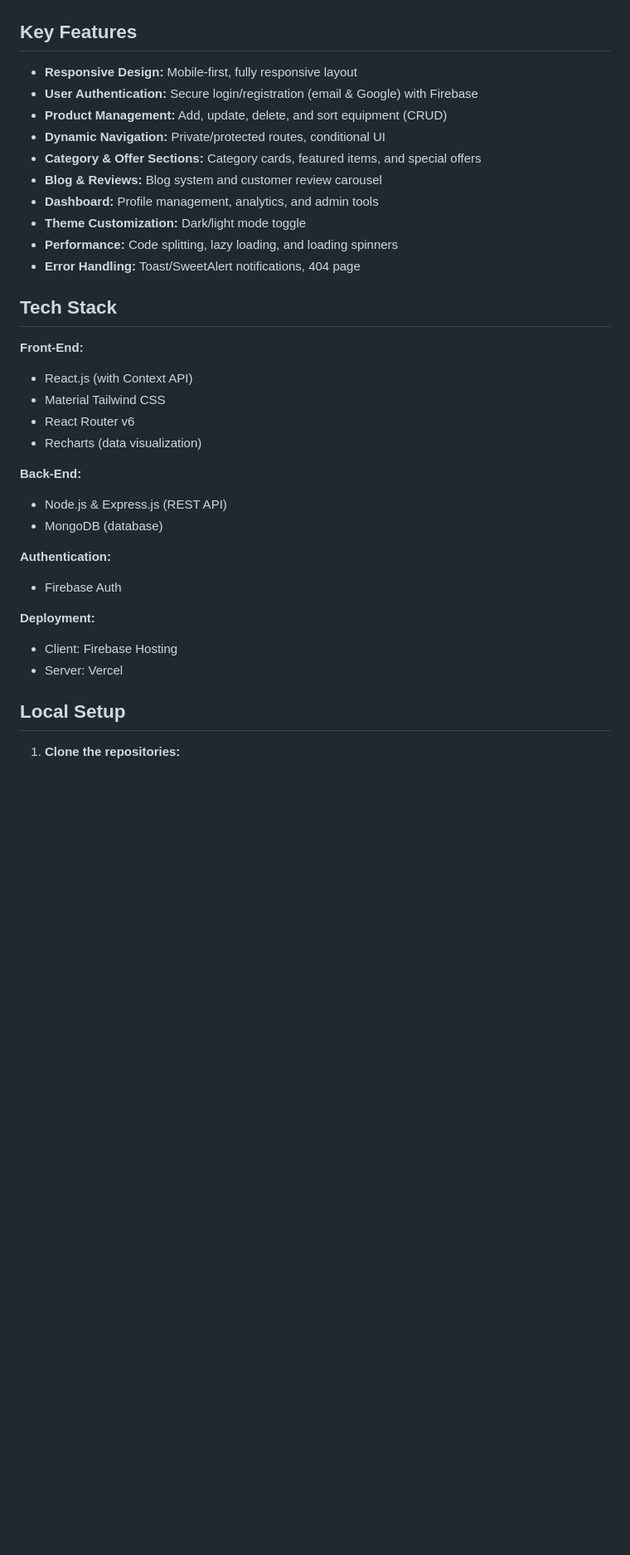
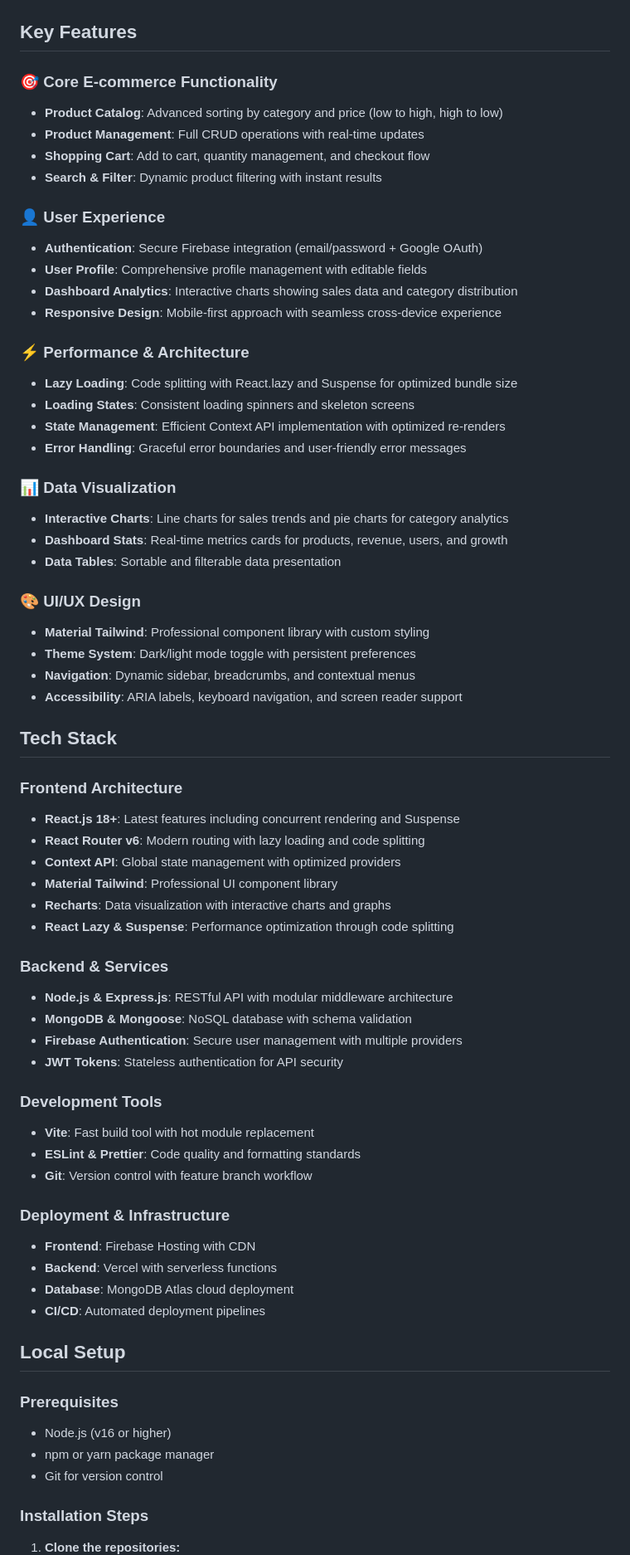
Before and after one commit to zsnahid/PH-Assignment-10-Client, a Markdown page: README.md, the part around the change printed below. Shown: that part at 83% size. Drawn GitHub-style; blank space fills up the shorter version.

Commit message:
updated: readme

```diff
--- a/README.md
+++ b/README.md
@@ -27,40 +37,79 @@ Sportify is a modern, full-stack e-commerce platform for discovering, buying, an
 
 ## Key Features
 
-- **Responsive Design:** Mobile-first, fully responsive layout
-- **User Authentication:** Secure login/registration (email & Google) with Firebase
-- **Product Management:** Add, update, delete, and sort equipment (CRUD)
-- **Dynamic Navigation:** Private/protected routes, conditional UI
-- **Category & Offer Sections:** Category cards, featured items, and special offers
-- **Blog & Reviews:** Blog system and customer review carousel
-- **Dashboard:** Profile management, analytics, and admin tools
-- **Theme Customization:** Dark/light mode toggle
-- **Performance:** Code splitting, lazy loading, and loading spinners
-- **Error Handling:** Toast/SweetAlert notifications, 404 page
+### 🎯 **Core E-commerce Functionality**
+
+- **Product Catalog**: Advanced sorting by category and price (low to high, high to low)
+- **Product Management**: Full CRUD operations with real-time updates
+- **Shopping Cart**: Add to cart, quantity management, and checkout flow
+- **Search & Filter**: Dynamic product filtering with instant results
+
+### 👤 **User Experience**
+
+- **Authentication**: Secure Firebase integration (email/password + Google OAuth)
+- **User Profile**: Comprehensive profile management with editable fields
+- **Dashboard Analytics**: Interactive charts showing sales data and category distribution
+- **Responsive Design**: Mobile-first approach with seamless cross-device experience
+
+### ⚡ **Performance & Architecture**
+
+- **Lazy Loading**: Code splitting with React.lazy and Suspense for optimized bundle size
+- **Loading States**: Consistent loading spinners and skeleton screens
+- **State Management**: Efficient Context API implementation with optimized re-renders
+- **Error Handling**: Graceful error boundaries and user-friendly error messages
+
+### 📊 **Data Visualization**
+
+- **Interactive Charts**: Line charts for sales trends and pie charts for category analytics
+- **Dashboard Stats**: Real-time metrics cards for products, revenue, users, and growth
+- **Data Tables**: Sortable and filterable data presentation
+
+### 🎨 **UI/UX Design**
+
+- **Material Tailwind**: Professional component library with custom styling
+- **Theme System**: Dark/light mode toggle with persistent preferences
+- **Navigation**: Dynamic sidebar, breadcrumbs, and contextual menus
+- **Accessibility**: ARIA labels, keyboard navigation, and screen reader support
 
 ## Tech Stack
 
-**Front-End:**
+### **Frontend Architecture**
 
-- React.js (with Context API)
-- Material Tailwind CSS
-- React Router v6
-- Recharts (data visualization)
+- **React.js 18+**: Latest features including concurrent rendering and Suspense
+- **React Router v6**: Modern routing with lazy loading and code splitting
+- **Context API**: Global state management with optimized providers
+- **Material Tailwind**: Professional UI component library
+- **Recharts**: Data visualization with interactive charts and graphs
+- **React Lazy & Suspense**: Performance optimization through code splitting
 
-**Back-End:**
+### **Backend & Services**
 
-- Node.js & Express.js (REST API)
-- MongoDB (database)
+- **Node.js & Express.js**: RESTful API with modular middleware architecture
+- **MongoDB & Mongoose**: NoSQL database with schema validation
+- **Firebase Authentication**: Secure user management with multiple providers
+- **JWT Tokens**: Stateless authentication for API security
 
-**Authentication:**
+### **Development Tools**
 
-- Firebase Auth
+- **Vite**: Fast build tool with hot module replacement
+- **ESLint & Prettier**: Code quality and formatting standards
+- **Git**: Version control with feature branch workflow
 
-**Deployment:**
+### **Deployment & Infrastructure**
 
-- Client: Firebase Hosting
-- Server: Vercel
+- **Frontend**: Firebase Hosting with CDN
+- **Backend**: Vercel with serverless functions
+- **Database**: MongoDB Atlas cloud deployment
+- **CI/CD**: Automated deployment pipelines
 
 ## Local Setup
 
+### **Prerequisites**
+
+- Node.js (v16 or higher)
+- npm or yarn package manager
+- Git for version control
+
+### **Installation Steps**
+
 1. **Clone the repositories:**
```
Also changed, not shown: other parts of README.md (+110 -14 lines).
